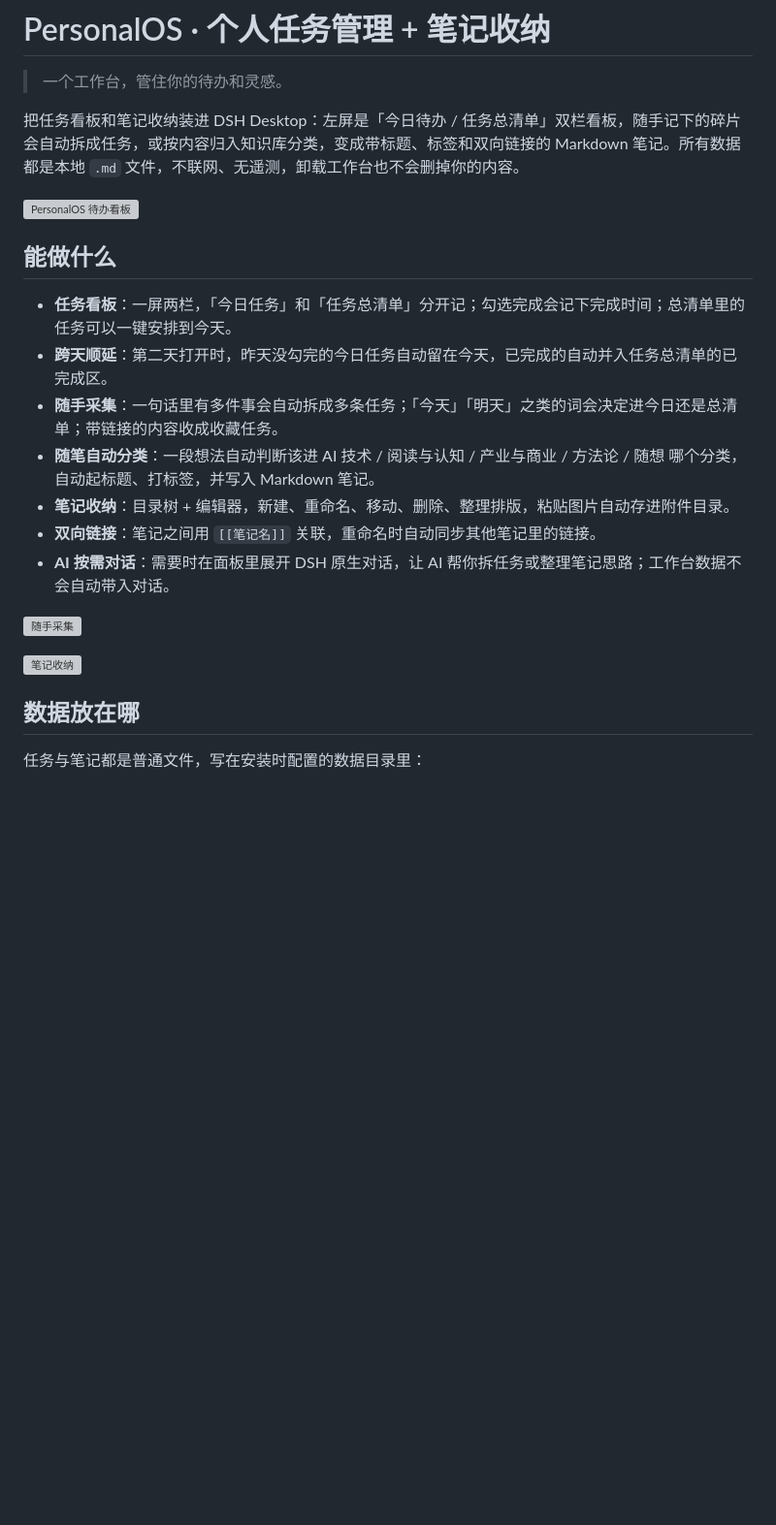
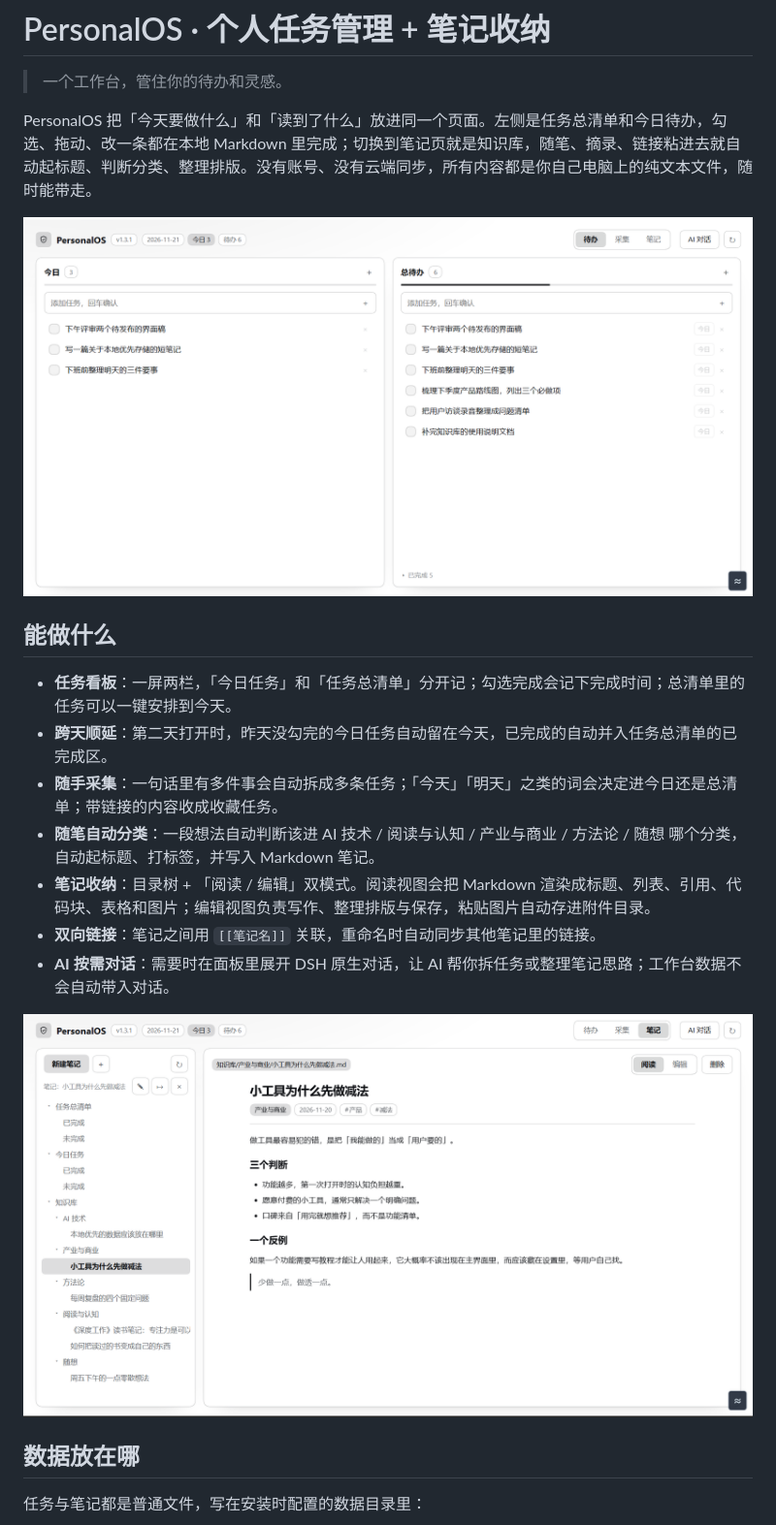
Before and after one commit to LeriusLei/dsh-personalos, a Markdown page: README.md, the part around the change. Shown at 97% size. Drawn GitHub-style; pictures changed too: docs/screenshots/01-board.png (added), docs/screenshots/02-notes.png (added); blank space fills up the shorter version; grey boxes are pictures that could not be loaded.

Commit message:
feat: read/edit note modes, inline markdown images, theme-aware UI

```diff
--- a/README.md
+++ b/README.md
@@ -2,7 +2,7 @@
 
 > 一个工作台，管住你的待办和灵感。
 
-把任务看板和笔记收纳装进 DSH Desktop：左屏是「今日待办 / 任务总清单」双栏看板，随手记下的碎片会自动拆成任务，或按内容归入知识库分类，变成带标题、标签和双向链接的 Markdown 笔记。所有数据都是本地 `.md` 文件，不联网、无遥测，卸载工作台也不会删掉你的内容。
+PersonalOS 把「今天要做什么」和「读到了什么」放进同一个页面。左侧是任务总清单和今日待办，勾选、拖动、改一条都在本地 Markdown 里完成；切换到笔记页就是知识库，随笔、摘录、链接粘进去就自动起标题、判断分类、整理排版。没有账号、没有云端同步，所有内容都是你自己电脑上的纯文本文件，随时能带走。
 
 ![PersonalOS 待办看板](docs/screenshots/01-board.png)
 
@@ -12,13 +12,11 @@
 - **跨天顺延**：第二天打开时，昨天没勾完的今日任务自动留在今天，已完成的自动并入任务总清单的已完成区。
 - **随手采集**：一句话里有多件事会自动拆成多条任务；「今天」「明天」之类的词会决定进今日还是总清单；带链接的内容收成收藏任务。
 - **随笔自动分类**：一段想法自动判断该进 AI 技术 / 阅读与认知 / 产业与商业 / 方法论 / 随想 哪个分类，自动起标题、打标签，并写入 Markdown 笔记。
-- **笔记收纳**：目录树 + 编辑器，新建、重命名、移动、删除、整理排版，粘贴图片自动存进附件目录。
+- **笔记收纳**：目录树 + 「阅读 / 编辑」双模式。阅读视图会把 Markdown 渲染成标题、列表、引用、代码块、表格和图片；编辑视图负责写作、整理排版与保存，粘贴图片自动存进附件目录。
 - **双向链接**：笔记之间用 `[[笔记名]]` 关联，重命名时自动同步其他笔记里的链接。
 - **AI 按需对话**：需要时在面板里展开 DSH 原生对话，让 AI 帮你拆任务或整理笔记思路；工作台数据不会自动带入对话。
 
-![随手采集](docs/screenshots/02-capture.png)
-
-![笔记收纳](docs/screenshots/03-notes.png)
+![笔记收纳](docs/screenshots/02-notes.png)
 
 ## 数据放在哪
 
```
Also changed, not shown: 6 other files.
